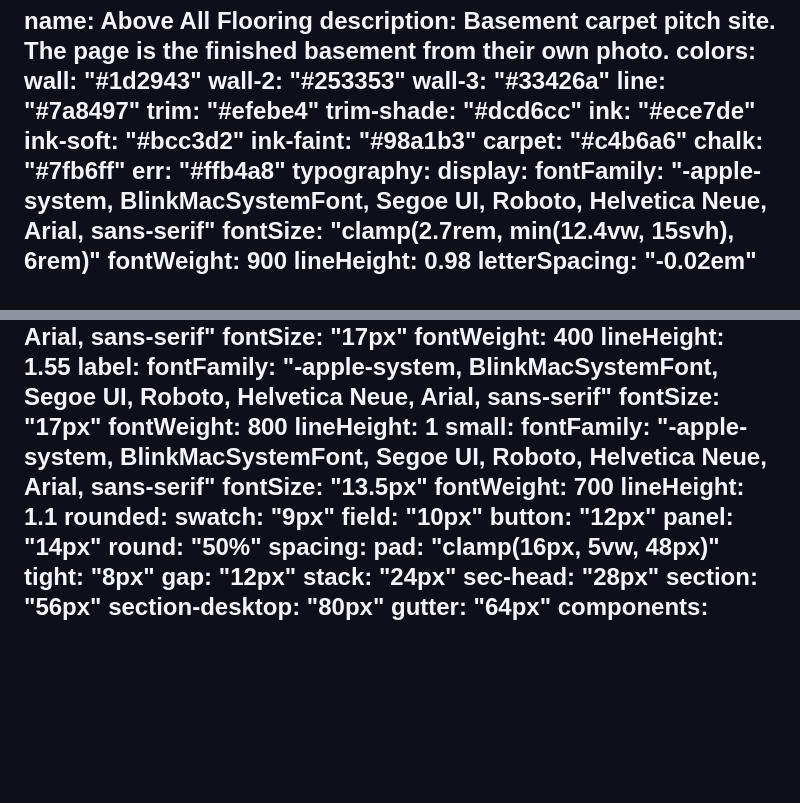
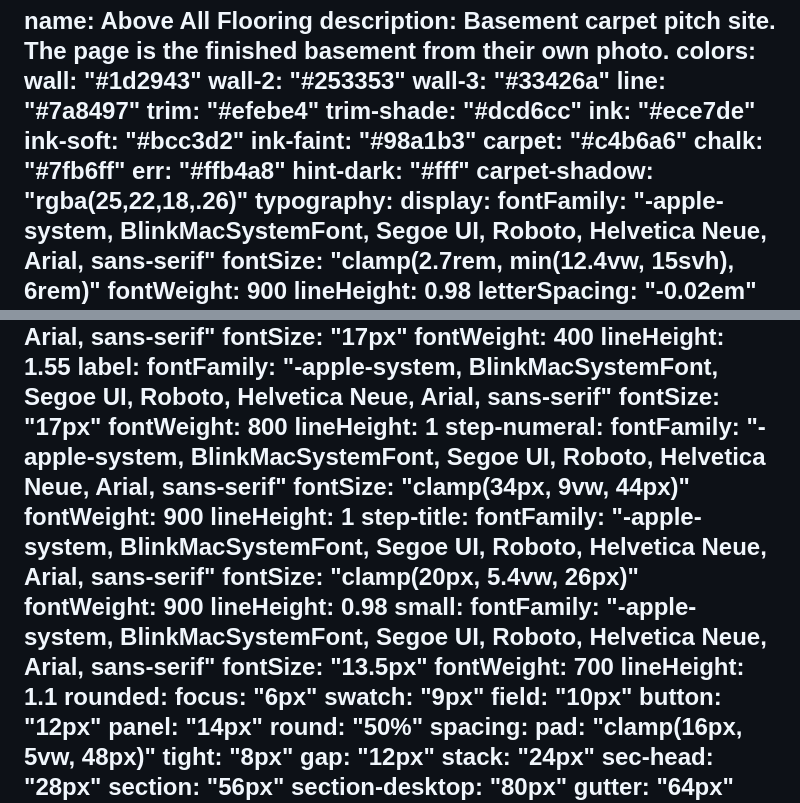
Before and after one commit to 10elizabethbell/aboveAllFlooring, a Markdown page: DESIGN.md, 2 parts joined by grey strips. Rendered like a GitHub page; blank space fills up the shorter version.

Commit message:
Record focus radius, step type and carpet shade in DESIGN.md
Co-Authored-By: Claude Opus 5.5 (1M context) <noreply@anthropic.com>
Claude-Session: https://claude.ai/code/session_018SZkTEi77jq2QMnXRb7Aku

```diff
--- a/DESIGN.md
+++ b/DESIGN.md
@@ -14,6 +14,8 @@ colors:
   carpet: "#c4b6a6"
   chalk: "#7fb6ff"
   err: "#ffb4a8"
+  hint-dark: "#fff"
+  carpet-shadow: "rgba(25,22,18,.26)"
 typography:
   display:
     fontFamily: "-apple-system, BlinkMacSystemFont, Segoe UI, Roboto, Helvetica Neue, Arial, sans-serif"
@@ -48,12 +50,23 @@ typography:
     fontSize: "17px"
     fontWeight: 800
     lineHeight: 1
+  step-numeral:
+    fontFamily: "-apple-system, BlinkMacSystemFont, Segoe UI, Roboto, Helvetica Neue, Arial, sans-serif"
+    fontSize: "clamp(34px, 9vw, 44px)"
+    fontWeight: 900
+    lineHeight: 1
+  step-title:
+    fontFamily: "-apple-system, BlinkMacSystemFont, Segoe UI, Roboto, Helvetica Neue, Arial, sans-serif"
+    fontSize: "clamp(20px, 5.4vw, 26px)"
+    fontWeight: 900
+    lineHeight: 0.98
   small:
     fontFamily: "-apple-system, BlinkMacSystemFont, Segoe UI, Roboto, Helvetica Neue, Arial, sans-serif"
     fontSize: "13.5px"
     fontWeight: 700
     lineHeight: 1.1
 rounded:
+  focus: "6px"
   swatch: "9px"
   field: "10px"
   button: "12px"
```
